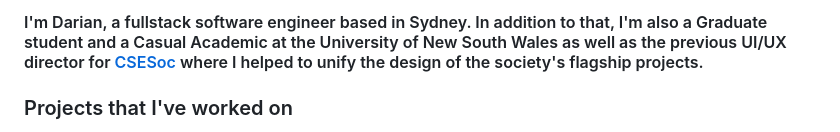
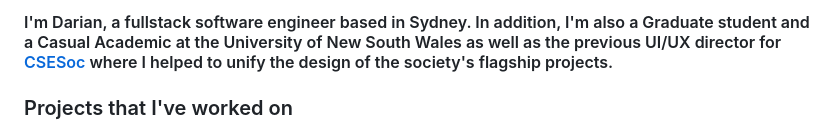
Before and after one commit to Darianlmj/Darianlmj, a Markdown page: README.md, the part around the change printed below. Drawn GitHub-style.

Commit message:
chore: update `README`

```diff
--- a/README.md
+++ b/README.md
@@ -2,5 +2,5 @@
 
-#### I'm Darian, a fullstack software engineer based in Sydney. In addition to that, I'm also a Graduate student and a Casual Academic at the University of New South Wales as well as the previous UI/UX director for [CSESoc](https://csesoc.unsw.edu.au) where I helped to unify the design of the society's flagship projects.
+#### I'm Darian, a fullstack software engineer based in Sydney. In addition, I'm also a Graduate student and a Casual Academic at the University of New South Wales as well as the previous UI/UX director for [CSESoc](https://csesoc.unsw.edu.au) where I helped to unify the design of the society's flagship projects.
 
 ### Projects that I've worked on
 
```
Also changed, not shown: other parts of README.md (+1 -1 lines).
